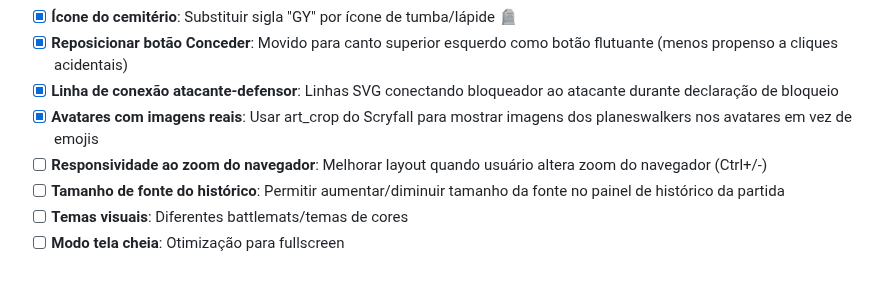
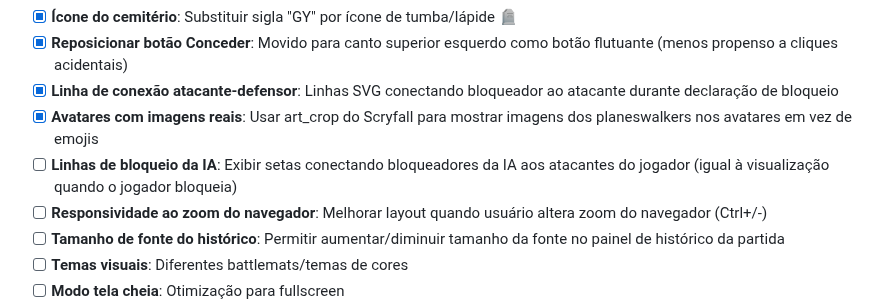
Before and after one commit to lntosi/mtg-fdn, a Markdown page: ROADMAP.md, the part around the change. Rendered like a GitHub page; blank space fills up the shorter version.

Commit message:
docs: add AI blocking arrows to roadmap
Add visual feedback item for showing connection arrows when AI declares
blockers against player's attackers, matching existing player blocking UI.

🤖 Generated with [Claude Code](https://claude.com/claude-code)

Co-Authored-By: Claude <noreply@anthropic.com>

```diff
--- a/ROADMAP.md
+++ b/ROADMAP.md
@@ -98,6 +98,7 @@ Este documento mapeia os efeitos de cartas pendentes e melhorias futuras para o
 - [x] **Reposicionar botão Conceder**: Movido para canto superior esquerdo como botão flutuante (menos propenso a cliques acidentais)
 - [x] **Linha de conexão atacante-defensor**: Linhas SVG conectando bloqueador ao atacante durante declaração de bloqueio
 - [x] **Avatares com imagens reais**: Usar art_crop do Scryfall para mostrar imagens dos planeswalkers nos avatares em vez de emojis
+- [ ] **Linhas de bloqueio da IA**: Exibir setas conectando bloqueadores da IA aos atacantes do jogador (igual à visualização quando o jogador bloqueia)
 - [ ] **Responsividade ao zoom do navegador**: Melhorar layout quando usuário altera zoom do navegador (Ctrl+/-)
 - [ ] **Tamanho de fonte do histórico**: Permitir aumentar/diminuir tamanho da fonte no painel de histórico da partida
 - [ ] **Temas visuais**: Diferentes battlemats/temas de cores
```
